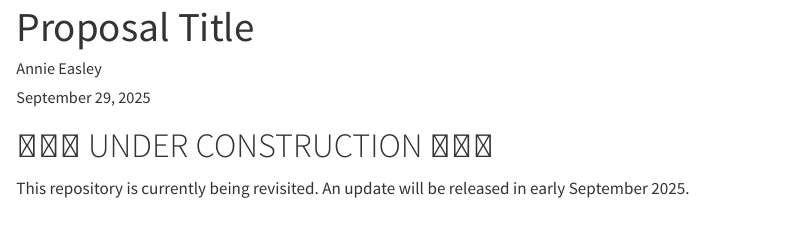
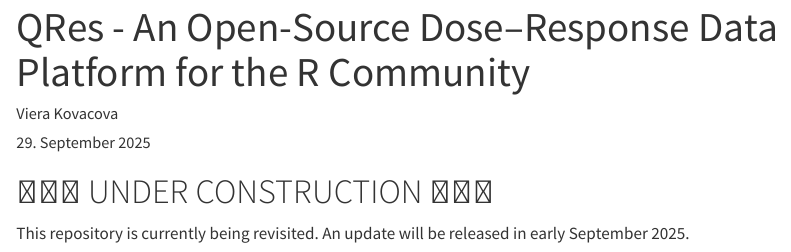
Before and after one commit to vierocka/Qres-ISC-proposal-2025, a Quarto document (isc-proposal.qmd): the page in a window 1100 px wide, from its top. Rendered offline with R 4.5, knitr and Pandoc in place of Quarto, with nearby package versions; a font, style sheet, LaTeX package, included part or bibliography that could not be used is replaced or left out.

Commit message:
Filled in all details

```diff
--- a/isc-proposal.qmd
+++ b/isc-proposal.qmd
@@ -1,12 +1,12 @@
 ---
-title: "Proposal Title"
+title: "QRes - An Open-Source Dose–Response Data Platform for the R Community"
 author:
-  - name: Annie Easley
-    orcid: 5555-5555-5555-5555
+  - name: Viera Kovacova
+    orcid: 0000-0003-4581-4254
     affiliations:
-      - "Lewis Research Center, National Aeronautics and Space Administration"
+      - "Viera Kovacova, Institute for Biological Physics, University of Cologne, Cologne, Germany"
 
-date: today
+date: 29. September 2025
 date-format: iso
 format:
   html:
```
